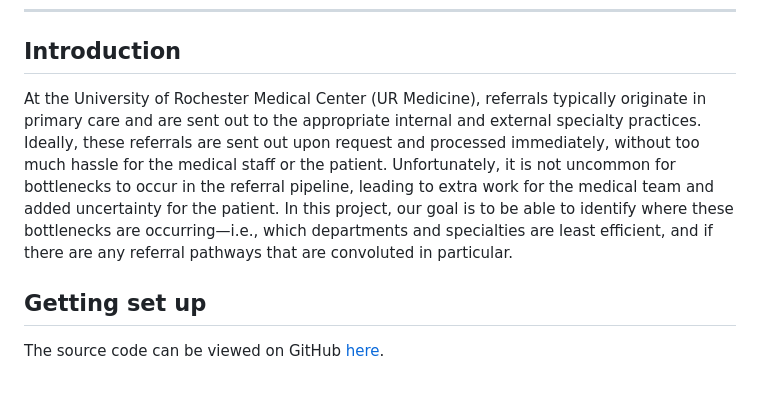
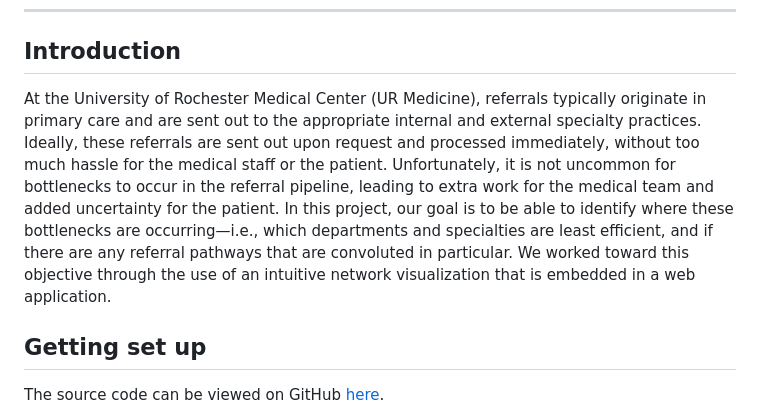
Before and after one commit to skswar/Referral-Network-URMC, a Markdown page: readme.md, the part around the change. Rendered like a GitHub page; blank space fills up the shorter version.

```diff
--- a/readme.md
+++ b/readme.md
@@ -32,7 +32,7 @@
 
 ## Introduction
 
-At the University of Rochester Medical Center (UR Medicine), referrals typically originate in primary care and are sent out to the appropriate internal and external specialty practices. Ideally, these referrals are sent out upon request and processed immediately, without too much hassle for the medical staff or the patient. Unfortunately, it is not uncommon for bottlenecks to occur in the referral pipeline, leading to extra work for the medical team and added uncertainty for the patient. In this project, our goal is to be able to identify where these bottlenecks are occurring—i.e., which departments and specialties are least efficient, and if there are any referral pathways that are convoluted in particular.
+At the University of Rochester Medical Center (UR Medicine), referrals typically originate in primary care and are sent out to the appropriate internal and external specialty practices. Ideally, these referrals are sent out upon request and processed immediately, without too much hassle for the medical staff or the patient. Unfortunately, it is not uncommon for bottlenecks to occur in the referral pipeline, leading to extra work for the medical team and added uncertainty for the patient. In this project, our goal is to be able to identify where these bottlenecks are occurring—i.e., which departments and specialties are least efficient, and if there are any referral pathways that are convoluted in particular. We worked toward this objective through the use of an intuitive network visualization that is embedded in a web application.
 
 ## Getting set up
 
```
